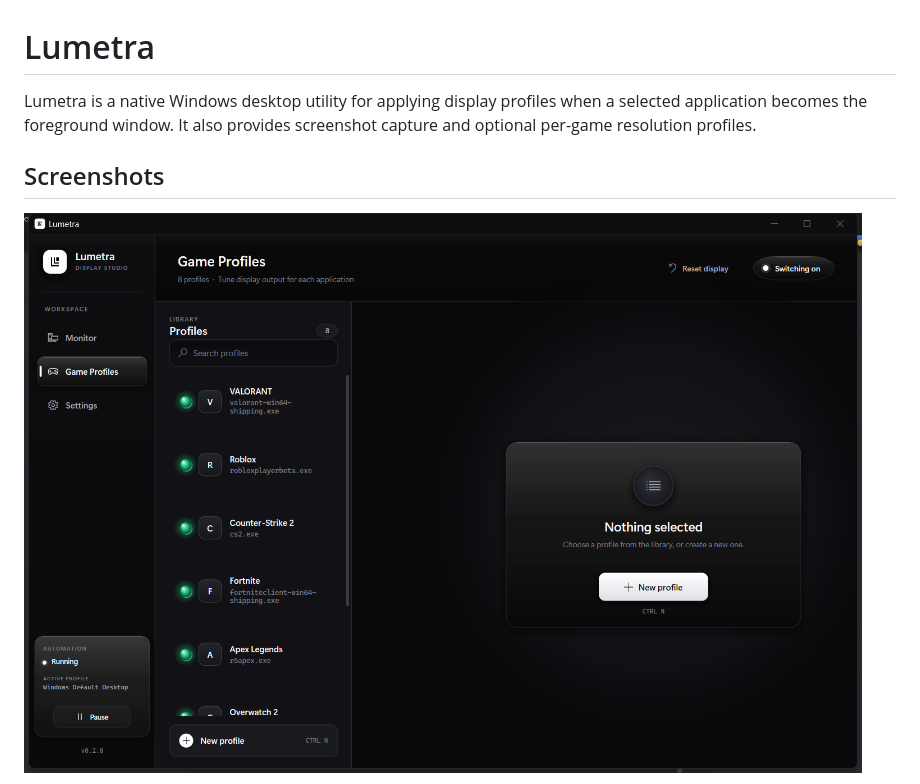
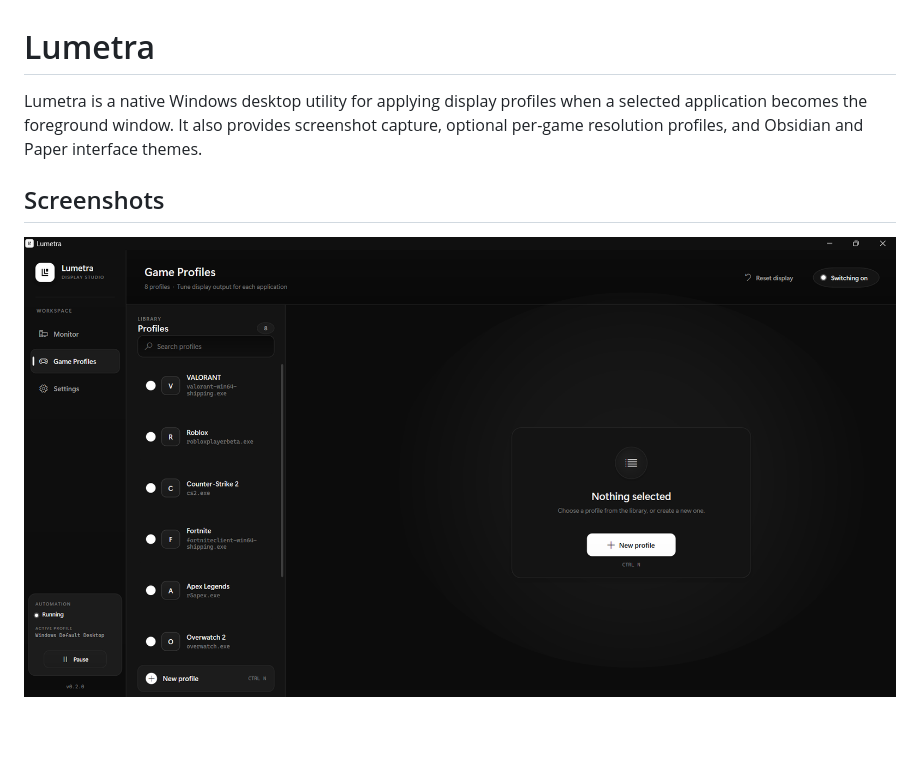
Before and after one commit to TOGEH-Products/Lumetra, a Markdown page: README.md, the part around one of its changes. Drawn GitHub-style; pictures changed too: docs/screenshots/MainTabObsidianTheme.png (added), docs/screenshots/main.png (deleted); blank space fills up the shorter version.

```diff
--- a/README.md
+++ b/README.md
@@ -1,8 +1,8 @@
 # Lumetra
 
-Lumetra is a native Windows desktop utility for applying display profiles when a selected application becomes the foreground window. It also provides screenshot capture and optional per-game resolution profiles.
+Lumetra is a native Windows desktop utility for applying display profiles when a selected application becomes the foreground window. It also provides screenshot capture, optional per-game resolution profiles, and Obsidian and Paper interface themes.
 
 ## Screenshots
 
-![Lumetra game profiles](docs/screenshots/main.png)
+![Lumetra Game Profiles in the Obsidian theme](docs/screenshots/MainTabObsidianTheme.png)
 
```
Also changed, not shown: other parts of README.md (+7 -3 lines), docs/screenshots/GameProfileObsidianTheme.png (added), docs/screenshots/GameProfilePaperTheme.png (added), docs/screenshots/MainTabPaperTheme.png (added), docs/screenshots/profile-editor.png (deleted).
